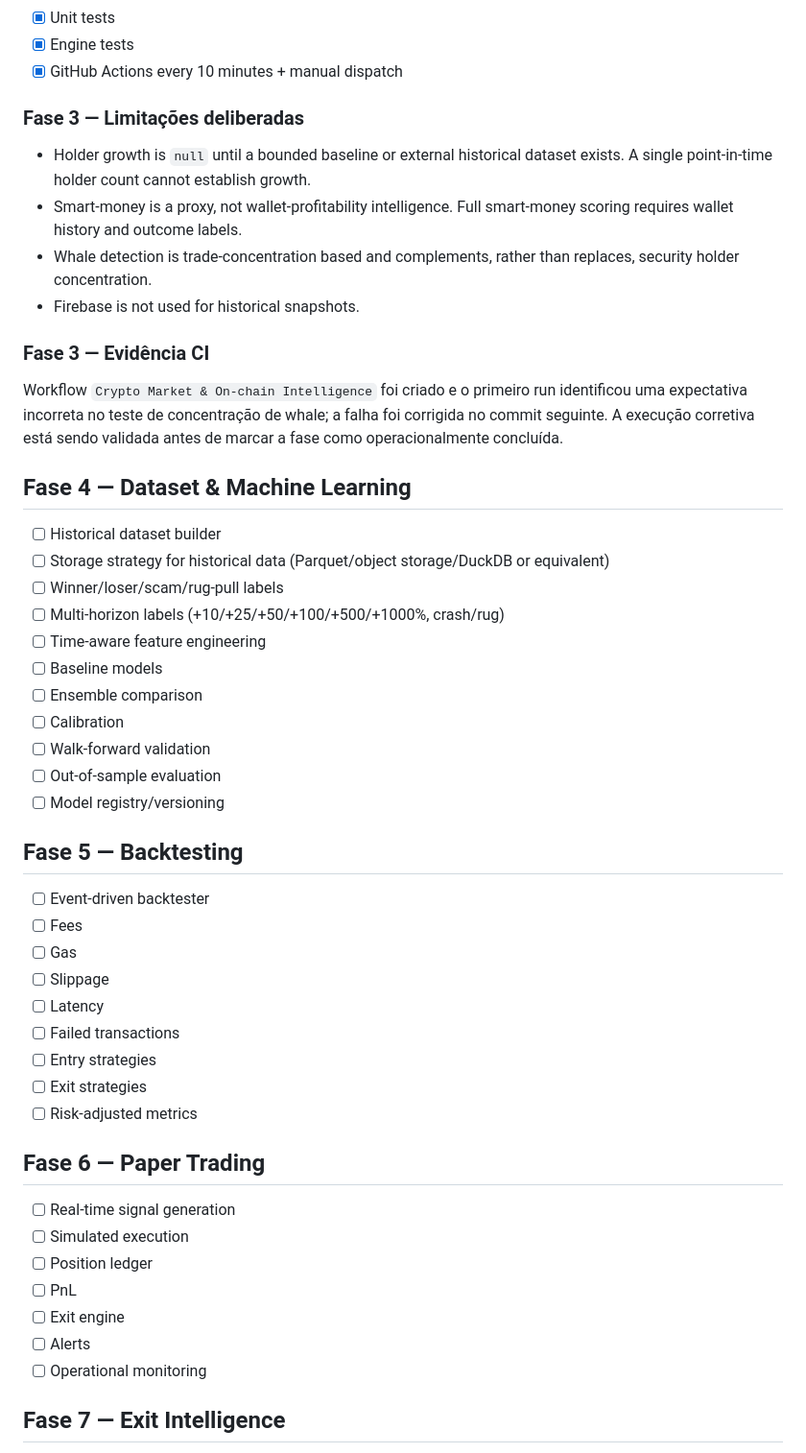
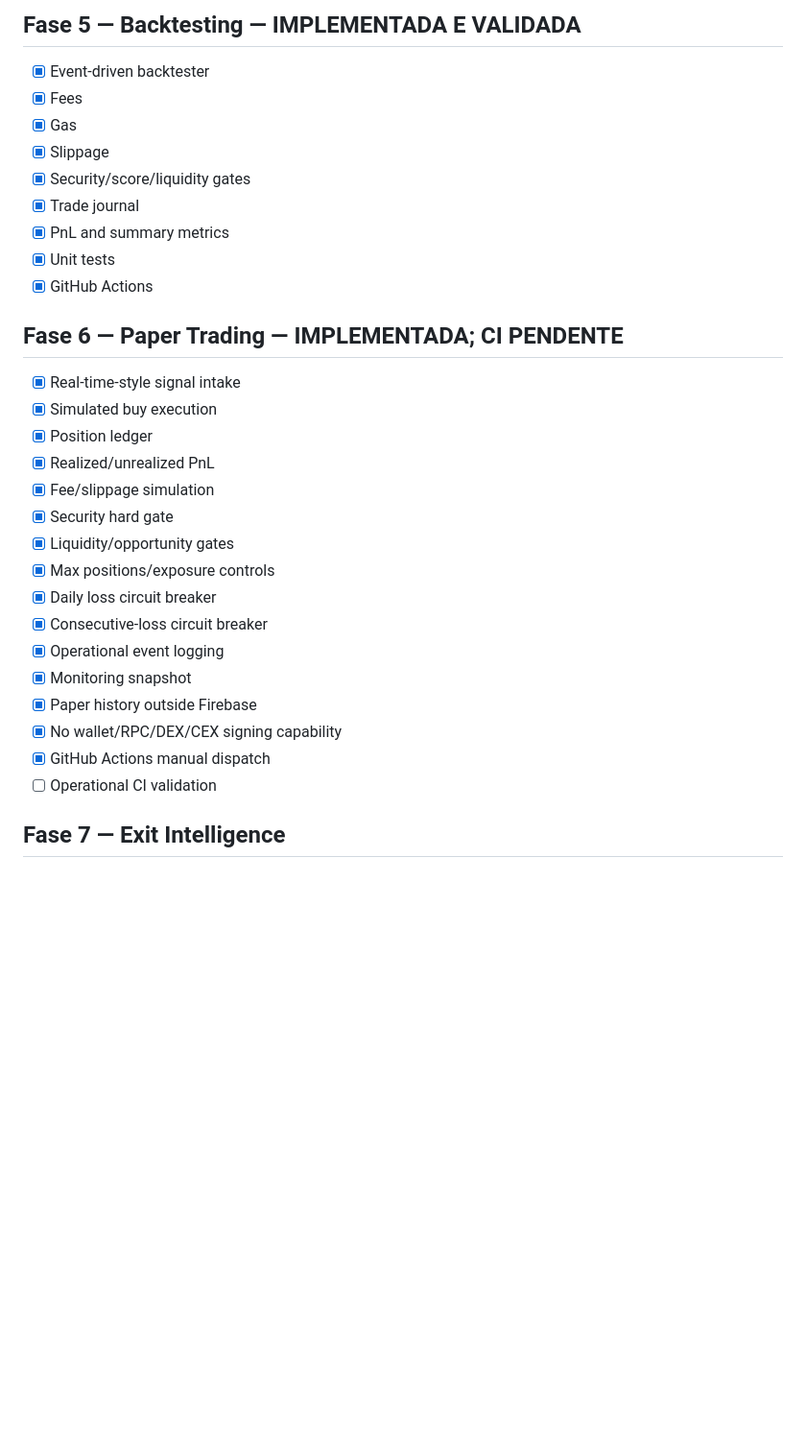
Before and after one commit to tiagodeazevedoferreira/BrAInChain_v227082026, a Markdown page: CRYPTO_AUTONOMOUS_TRADING/ROADMAP.md, the part around one of its changes. Shown at 96% size. Drawn GitHub-style; blank space fills up the shorter version.

```diff
--- a/CRYPTO_AUTONOMOUS_TRADING/ROADMAP.md
+++ b/CRYPTO_AUTONOMOUS_TRADING/ROADMAP.md
@@ -60,48 +61,31 @@ O agente possui autonomia para decidir e implementar as soluções técnicas, te
+## Fase 5 — Backtesting — IMPLEMENTADA E VALIDADA
+- [x] Event-driven backtester
+- [x] Fees
+- [x] Gas
+- [x] Slippage
+- [x] Security/score/liquidity gates
+- [x] Trade journal
+- [x] PnL and summary metrics
 - [x] Unit tests
-- [x] Engine tests
-- [x] GitHub Actions every 10 minutes + manual dispatch
+- [x] GitHub Actions
 
-### Fase 3 — Limitações deliberadas
-- Holder growth is `null` until a bounded baseline or external historical dataset exists. A single point-in-time holder count cannot establish growth.
-- Smart-money is a proxy, not wallet-profitability intelligence. Full smart-money scoring requires wallet history and outcome labels.
-- Whale detection is trade-concentration based and complements, rather than replaces, security holder concentration.
-- Firebase is not used for historical snapshots.
-
-### Fase 3 — Evidência CI
-Workflow `Crypto Market & On-chain Intelligence` foi criado e o primeiro run identificou uma expectativa incorreta no teste de concentração de whale; a falha foi corrigida no commit seguinte. A execução corretiva está sendo validada antes de marcar a fase como operacionalmente concluída.
-
-## Fase 4 — Dataset & Machine Learning
-- [ ] Historical dataset builder
-- [ ] Storage strategy for historical data (Parquet/object storage/DuckDB or equivalent)
-- [ ] Winner/loser/scam/rug-pull labels
-- [ ] Multi-horizon labels (+10/+25/+50/+100/+500/+1000%, crash/rug)
-- [ ] Time-aware feature engineering
-- [ ] Baseline models
-- [ ] Ensemble comparison
-- [ ] Calibration
-- [ ] Walk-forward validation
-- [ ] Out-of-sample evaluation
-- [ ] Model registry/versioning
-
-## Fase 5 — Backtesting
-- [ ] Event-driven backtester
-- [ ] Fees
-- [ ] Gas
-- [ ] Slippage
-- [ ] Latency
-- [ ] Failed transactions
-- [ ] Entry strategies
-- [ ] Exit strategies
-- [ ] Risk-adjusted metrics
-
-## Fase 6 — Paper Trading
-- [ ] Real-time signal generation
-- [ ] Simulated execution
-- [ ] Position ledger
-- [ ] PnL
-- [ ] Exit engine
-- [ ] Alerts
-- [ ] Operational monitoring
+## Fase 6 — Paper Trading — IMPLEMENTADA; CI PENDENTE
+- [x] Real-time-style signal intake
+- [x] Simulated buy execution
+- [x] Position ledger
+- [x] Realized/unrealized PnL
+- [x] Fee/slippage simulation
+- [x] Security hard gate
+- [x] Liquidity/opportunity gates
+- [x] Max positions/exposure controls
+- [x] Daily loss circuit breaker
+- [x] Consecutive-loss circuit breaker
+- [x] Operational event logging
+- [x] Monitoring snapshot
+- [x] Paper history outside Firebase
+- [x] No wallet/RPC/DEX/CEX signing capability
+- [x] GitHub Actions manual dispatch
+- [ ] Operational CI validation
 
 ## Fase 7 — Exit Intelligence
 - [ ] Trailing stop
```
Also changed, not shown: other parts of CRYPTO_AUTONOMOUS_TRADING/ROADMAP.md (+46 -36 lines).
